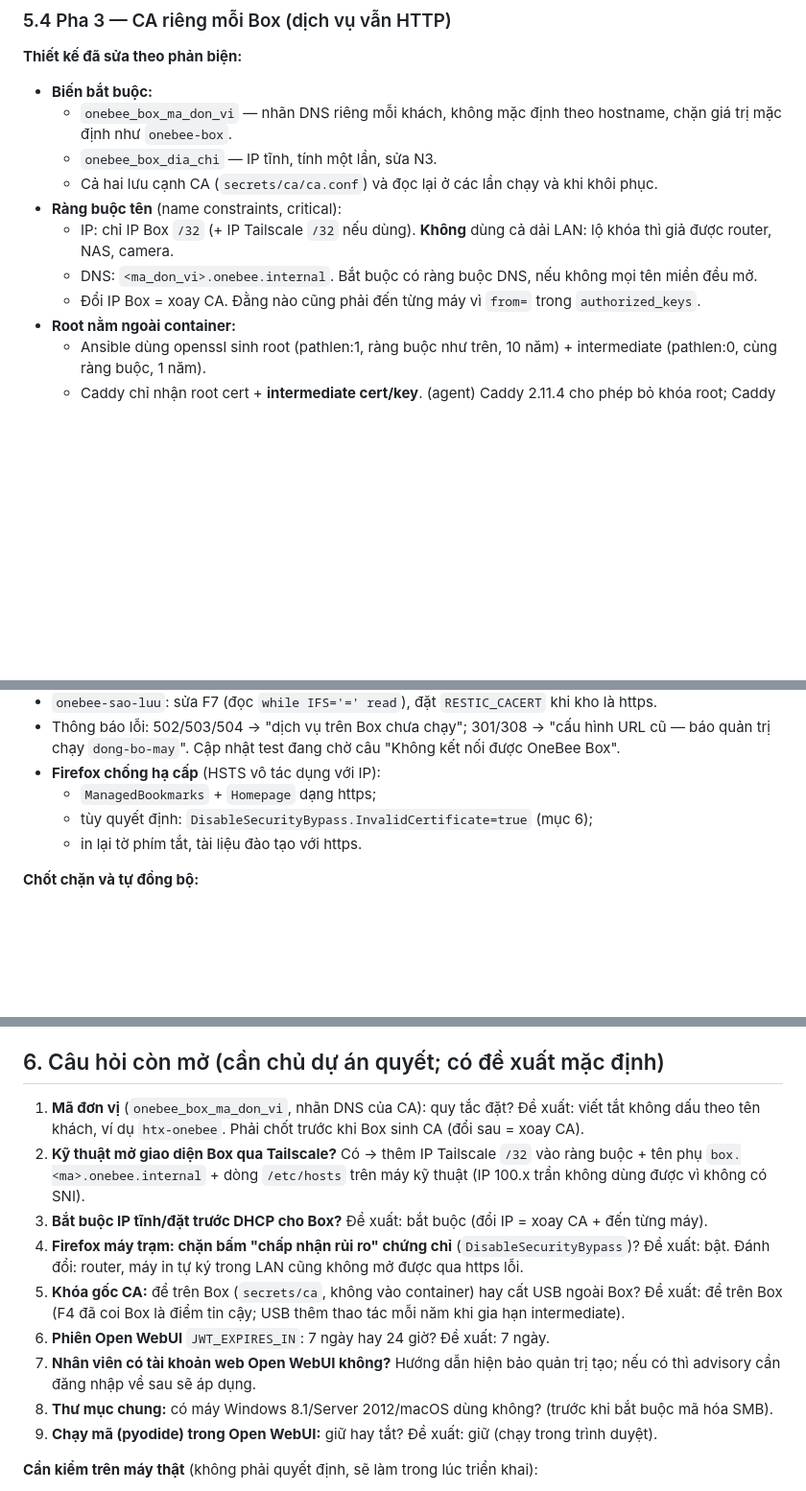
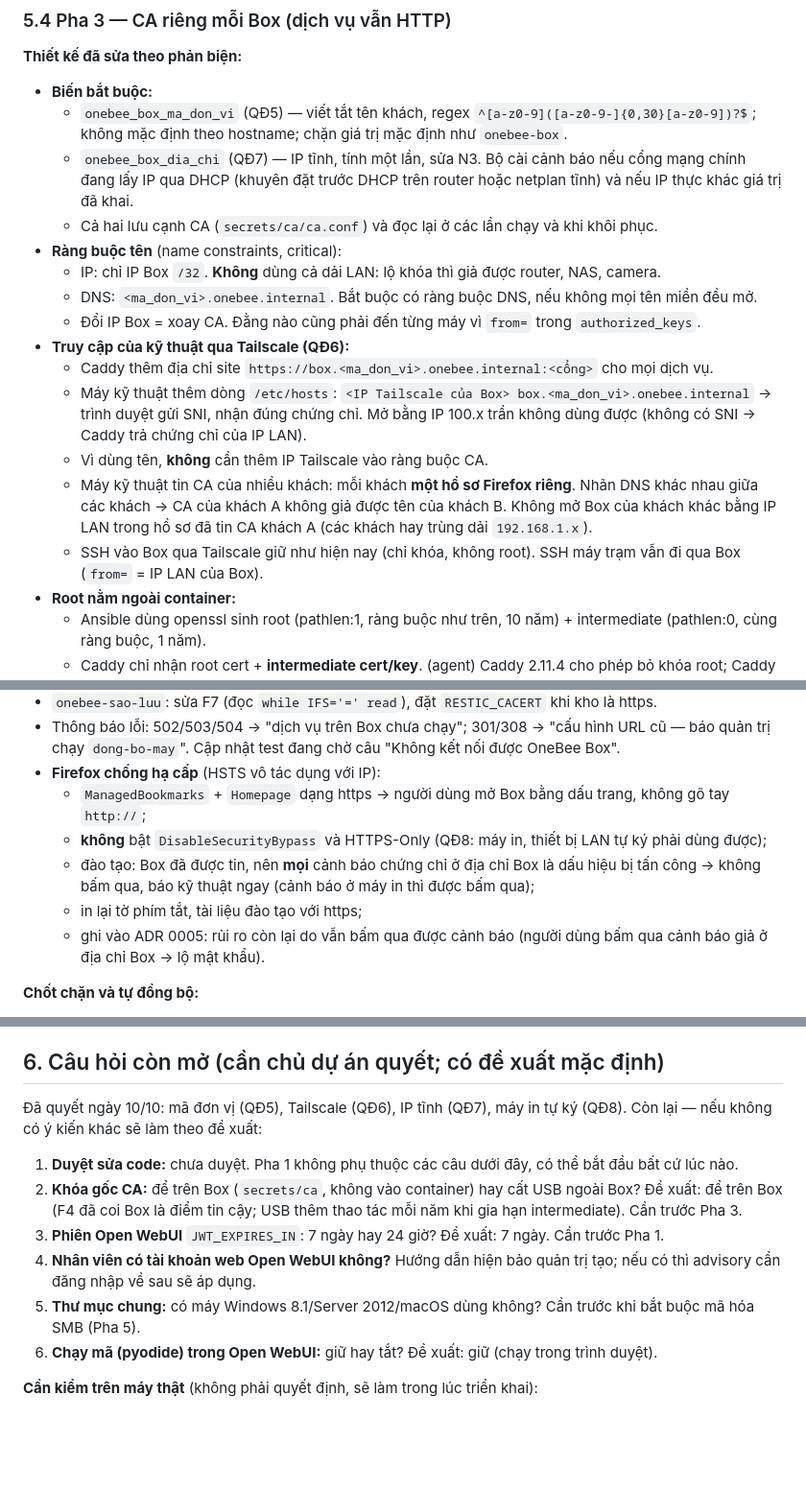
Before and after one commit to mthien07/da3-he-dieu-hanh-va-tu-dong-hoa-open-source, a Markdown page: docs/security-audit.md, 3 parts joined by grey strips. Shown at 96% size. Drawn GitHub-style; blank space fills up the shorter version.

Commit message:
docs(security): ghi quyết định QĐ5–QĐ8 vào kế hoạch vá
Mã đơn vị cho CA theo viết tắt tên khách; kỹ thuật dùng Tailscale qua Box
(màn hình máy trạm vẫn cần người dùng đồng ý); Box IP tĩnh; không chặn bấm qua
cảnh báo chứng chỉ để còn dùng máy in tự ký. Cập nhật Pha 3, 4, 5 và câu hỏi còn mở.

Co-Authored-By: Claude Opus 5.5 <noreply@anthropic.com>
Claude-Session: https://claude.ai/code/session_01MZbBs2Kc4Qp1deoFpLsam8

```diff
--- a/docs/security-audit.md
+++ b/docs/security-audit.md
@@ -336,13 +343,19 @@ Bản thiết kế đầu bị phản biện chỉ ra 1 điểm chặn: dùng kh
 ### 5.4 Pha 3 — CA riêng mỗi Box (dịch vụ vẫn HTTP)
 **Thiết kế đã sửa theo phản biện:**
 - **Biến bắt buộc:**
-  - `onebee_box_ma_don_vi` — nhãn DNS riêng mỗi khách, không mặc định theo hostname, chặn giá trị mặc định như `onebee-box`.
-  - `onebee_box_dia_chi` — IP tĩnh, tính một lần, sửa N3.
+  - `onebee_box_ma_don_vi` (QĐ5) — viết tắt tên khách, regex `^[a-z0-9]([a-z0-9-]{0,30}[a-z0-9])?$`; không mặc định theo hostname; chặn giá trị mặc định như `onebee-box`.
+  - `onebee_box_dia_chi` (QĐ7) — IP tĩnh, tính một lần, sửa N3. Bộ cài cảnh báo nếu cổng mạng chính đang lấy IP qua DHCP (khuyên đặt trước DHCP trên router hoặc netplan tĩnh) và nếu IP thực khác giá trị đã khai.
   - Cả hai lưu cạnh CA (`secrets/ca/ca.conf`) và đọc lại ở các lần chạy và khi khôi phục.
 - **Ràng buộc tên** (name constraints, critical):
-  - IP: chỉ IP Box `/32` (+ IP Tailscale `/32` nếu dùng). **Không** dùng cả dải LAN: lộ khóa thì giả được router, NAS, camera.
+  - IP: chỉ IP Box `/32`. **Không** dùng cả dải LAN: lộ khóa thì giả được router, NAS, camera.
   - DNS: `<ma_don_vi>.onebee.internal`. Bắt buộc có ràng buộc DNS, nếu không mọi tên miền đều mở.
   - Đổi IP Box = xoay CA. Đằng nào cũng phải đến từng máy vì `from=` trong `authorized_keys`.
+- **Truy cập của kỹ thuật qua Tailscale (QĐ6):**
+  - Caddy thêm địa chỉ site `https://box.<ma_don_vi>.onebee.internal:<cổng>` cho mọi dịch vụ.
+  - Máy kỹ thuật thêm dòng `/etc/hosts`: `<IP Tailscale của Box> box.<ma_don_vi>.onebee.internal` → trình duyệt gửi SNI, nhận đúng chứng chỉ. Mở bằng IP 100.x trần không dùng được (không có SNI → Caddy trả chứng chỉ của IP LAN).
+  - Vì dùng tên, **không** cần thêm IP Tailscale vào ràng buộc CA.
+  - Máy kỹ thuật tin CA của nhiều khách: mỗi khách **một hồ sơ Firefox riêng**. Nhãn DNS khác nhau giữa các khách → CA của khách A không giả được tên của khách B. Không mở Box của khách khác bằng IP LAN trong hồ sơ đã tin CA khách A (các khách hay trùng dải `192.168.1.x`).
+  - SSH vào Box qua Tailscale giữ như hiện nay (chỉ khóa, không root). SSH máy trạm vẫn đi qua Box (`from=` = IP LAN của Box).
 - **Root nằm ngoài container:**
   - Ansible dùng openssl sinh root (pathlen:1, ràng buộc như trên, 10 năm) + intermediate (pathlen:0, cùng ràng buộc, 1 năm).
   - Caddy chỉ nhận root cert + **intermediate cert/key**. (agent) Caddy 2.11.4 cho phép bỏ khóa root; Caddy không tự gia hạn intermediate được cấp → bộ cài gia hạn khi còn < 60 ngày.
@@ -414,9 +427,11 @@ Bản thiết kế đầu bị phản biện chỉ ra 1 điểm chặn: dùng kh
 - `onebee-sao-luu`: sửa F7 (đọc `while IFS='=' read`), đặt `RESTIC_CACERT` khi kho là https.
 - Thông báo lỗi: 502/503/504 → "dịch vụ trên Box chưa chạy"; 301/308 → "cấu hình URL cũ — báo quản trị chạy `dong-bo-may`". Cập nhật test đang chờ câu "Không kết nối được OneBee Box".
 - **Firefox chống hạ cấp** (HSTS vô tác dụng với IP):
-  - `ManagedBookmarks` + `Homepage` dạng https;
-  - tùy quyết định: `DisableSecurityBypass.InvalidCertificate=true` (mục 6);
-  - in lại tờ phím tắt, tài liệu đào tạo với https.
+  - `ManagedBookmarks` + `Homepage` dạng https → người dùng mở Box bằng dấu trang, không gõ tay `http://`;
+  - **không** bật `DisableSecurityBypass` và HTTPS-Only (QĐ8: máy in, thiết bị LAN tự ký phải dùng được);
+  - đào tạo: Box đã được tin, nên **mọi** cảnh báo chứng chỉ ở địa chỉ Box là dấu hiệu bị tấn công → không bấm qua, báo kỹ thuật ngay (cảnh báo ở máy in thì được bấm qua);
+  - in lại tờ phím tắt, tài liệu đào tạo với https;
+  - ghi vào ADR 0005: rủi ro còn lại do vẫn bấm qua được cảnh báo (người dùng bấm qua cảnh báo giả ở địa chỉ Box → lộ mật khẩu).
 
 **Chốt chặn và tự đồng bộ:**
 - Còn máy đã cấp chưa đồng bộ CA → lần chạy này giữ HTTP và in danh sách máy (có biến bỏ qua).
@@ -481,15 +496,13 @@ Kiểm soát bù thật của F4:
 - Ghim khóa SSH: đây là kiểm soát cho F2.
 
 ## 6. Câu hỏi còn mở (cần chủ dự án quyết; có đề xuất mặc định)
-1. **Mã đơn vị** (`onebee_box_ma_don_vi`, nhãn DNS của CA): quy tắc đặt? Đề xuất: viết tắt không dấu theo tên khách, ví dụ `htx-onebee`. Phải chốt trước khi Box sinh CA (đổi sau = xoay CA).
-2. **Kỹ thuật mở giao diện Box qua Tailscale?** Có → thêm IP Tailscale `/32` vào ràng buộc + tên phụ `box.<ma>.onebee.internal` + dòng `/etc/hosts` trên máy kỹ thuật (IP 100.x trần không dùng được vì không có SNI).
-3. **Bắt buộc IP tĩnh/đặt trước DHCP cho Box?** Đề xuất: bắt buộc (đổi IP = xoay CA + đến từng máy).
-4. **Firefox máy trạm: chặn bấm "chấp nhận rủi ro" chứng chỉ** (`DisableSecurityBypass`)? Đề xuất: bật. Đánh đổi: router, máy in tự ký trong LAN cũng không mở được qua https lỗi.
-5. **Khóa gốc CA:** để trên Box (`secrets/ca`, không vào container) hay cất USB ngoài Box? Đề xuất: để trên Box (F4 đã coi Box là điểm tin cậy; USB thêm thao tác mỗi năm khi gia hạn intermediate).
-6. **Phiên Open WebUI** `JWT_EXPIRES_IN`: 7 ngày hay 24 giờ? Đề xuất: 7 ngày.
-7. **Nhân viên có tài khoản web Open WebUI không?** Hướng dẫn hiện bảo quản trị tạo; nếu có thì advisory cần đăng nhập về sau sẽ áp dụng.
-8. **Thư mục chung:** có máy Windows 8.1/Server 2012/macOS dùng không? (trước khi bắt buộc mã hóa SMB).
-9. **Chạy mã (pyodide) trong Open WebUI:** giữ hay tắt? Đề xuất: giữ (chạy trong trình duyệt).
+Đã quyết ngày 10/10: mã đơn vị (QĐ5), Tailscale (QĐ6), IP tĩnh (QĐ7), máy in tự ký (QĐ8). Còn lại — nếu không có ý kiến khác sẽ làm theo đề xuất:
+1. **Duyệt sửa code:** chưa duyệt. Pha 1 không phụ thuộc các câu dưới đây, có thể bắt đầu bất cứ lúc nào.
+2. **Khóa gốc CA:** để trên Box (`secrets/ca`, không vào container) hay cất USB ngoài Box? Đề xuất: để trên Box (F4 đã coi Box là điểm tin cậy; USB thêm thao tác mỗi năm khi gia hạn intermediate). Cần trước Pha 3.
+3. **Phiên Open WebUI** `JWT_EXPIRES_IN`: 7 ngày hay 24 giờ? Đề xuất: 7 ngày. Cần trước Pha 1.
+4. **Nhân viên có tài khoản web Open WebUI không?** Hướng dẫn hiện bảo quản trị tạo; nếu có thì advisory cần đăng nhập về sau sẽ áp dụng.
+5. **Thư mục chung:** có máy Windows 8.1/Server 2012/macOS dùng không? Cần trước khi bắt buộc mã hóa SMB (Pha 5).
+6. **Chạy mã (pyodide) trong Open WebUI:** giữ hay tắt? Đề xuất: giữ (chạy trong trình duyệt).
 
 **Cần kiểm trên máy thật** (không phải quyết định, sẽ làm trong lúc triển khai):
 - Firefox deb của Mint 22: có `distribution/policies.json` không, có đọc `/etc/firefox/policies` không, đường dẫn `p11-kit-trust.so`.
```
Also changed, not shown: other parts of docs/security-audit.md (+8 -1 lines).
